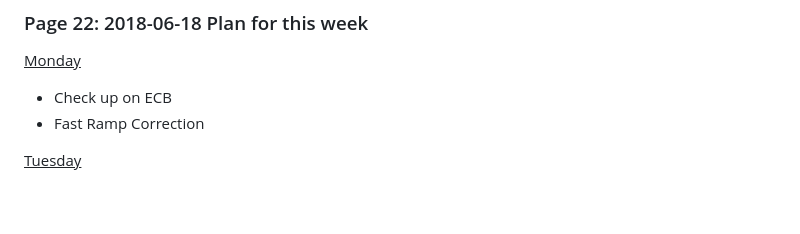
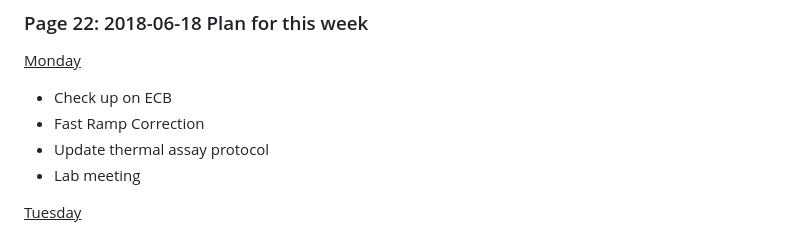
Before and after one commit to HannahHChu/Notebooks, a Markdown page: SURF_Notebook_2018.md, the part around the change. GitHub-like rendering; blank space fills up the shorter version.

```diff
--- a/SURF_Notebook_2018.md
+++ b/SURF_Notebook_2018.md
@@ -1106,6 +1106,8 @@ Knockdown: on back, inactivity for 5-10 sec
 <u>Monday</u>
 * Check up on ECB
 * Fast Ramp Correction
+* Update thermal assay protocol
+* Lab meeting
 
 <u>Tuesday</u>
 * Check up on ECB
```
Also changed, not shown: Images/IMG_8079.JPG (added), 1 other file.
